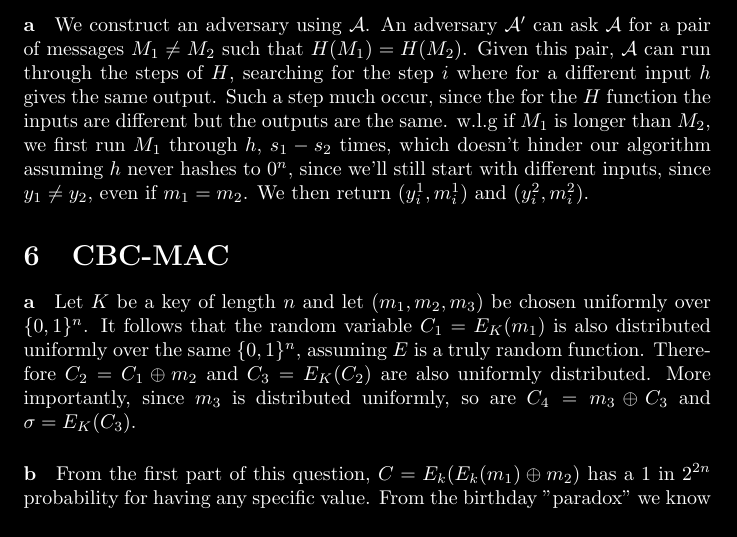
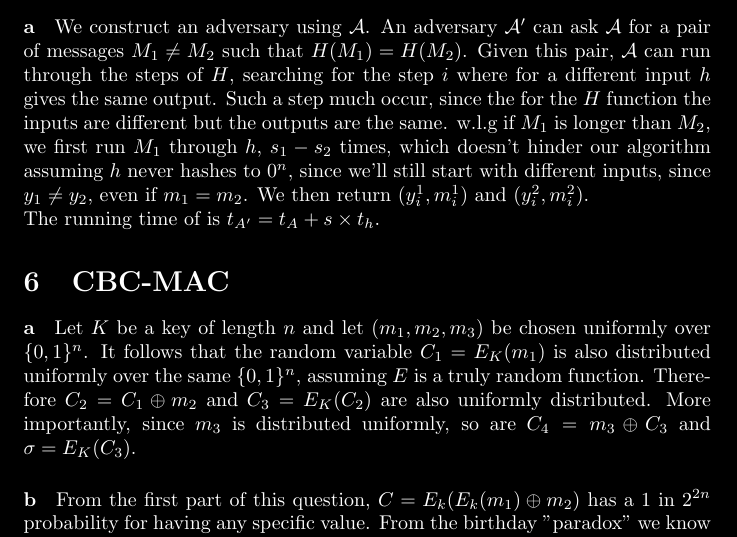
Before and after one commit to noslaver/crypto-101, a LaTeX document (2/solution.tex): part of page 6 of 7, cut so that both start at the same text. Compiled offline with pdfLaTeX.

Commit message:
added running time

```diff
--- a/2/solution.tex
+++ b/2/solution.tex
@@ -215,7 +215,8 @@
 	w.l.g if $M_1$ is longer than $M_2$, we first run $M_1$ through $h$, $s_1 - s_2$
 	times, which doesn't hinder our	algorithm assuming $h$ never hashes to $0^n$, since
 	we'll still start with different inputs, since $y_1 \neq y_2$, even if $m_1 = m_2$.
-	We then return $(y_i^1, m_i^1)$ and $(y_i^2, m_i^2)$.
+	We then return $(y_i^1, m_i^1)$ and $(y_i^2, m_i^2)$.\\
+	The running time of is $t_{A'} = t_A + s\times t_h$.
 \end{paragraph}
 
 \section{CBC-MAC}
```
